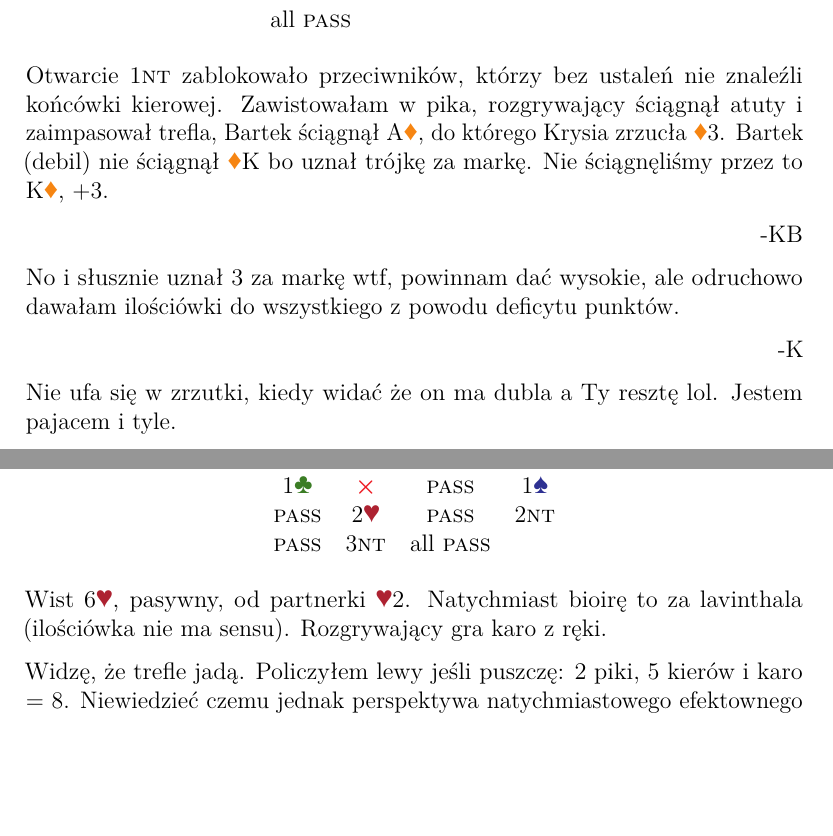
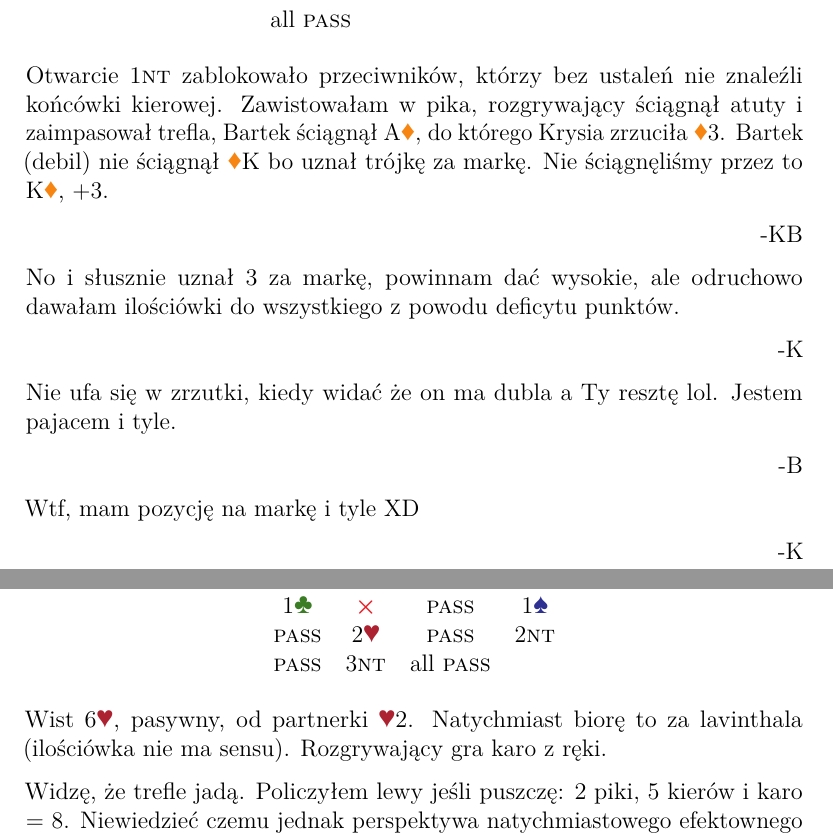
Before and after one commit to OilyCannelloni/macaronibridge, a LaTeX document (KrysiaBartek2024/OldSystemFiles/others/analyses/zaczek_25_09_24.tex): two parts of pages 4 and 20 of 27, joined at a grey line, cut so that both start at the same text, the shorter picture padded with empty space. Compiled offline with LuaLaTeX.

Commit message:
poprawki

```diff
--- a/KrysiaBartek2024/OldSystemFiles/others/analyses/zaczek_25_09_24.tex
+++ b/KrysiaBartek2024/OldSystemFiles/others/analyses/zaczek_25_09_24.tex
@@ -102,17 +102,23 @@ a jako że impas nie stał, skończył bez 2.
 
 Otwarcie 1\nt zablokowało przeciwników, którzy bez ustaleń nie znaleźli
 końcówki kierowej. Zawistowałam w pika, rozgrywający ściągnął atuty i zaimpasował trefla,
-Bartek ściągnął A\diams, do którego Krysia zrzucła \xdiams 3. Bartek (debil) nie ściągnął \xdiams K bo uznał trójkę za markę.
+Bartek ściągnął A\diams, do którego Krysia zrzuciła \xdiams 3. Bartek (debil) nie ściągnął \xdiams K bo uznał trójkę za markę.
 Nie ściągnęliśmy przez to K\diams, +3.
 
 \hfill -KB
 
-No i słusznie uznał 3 za markę wtf, powinnam dać wysokie,
+No i słusznie uznał 3 za markę, powinnam dać wysokie,
 ale odruchowo dawałam ilościówki do wszystkiego z powodu deficytu punktów.
 
 \hfill -K
 
 Nie ufa się w zrzutki, kiedy widać że on ma dubla a Ty resztę lol. Jestem pajacem i tyle.
+
+\hfill -B
+
+Wtf, mam pozycję na markę i tyle XD
+
+\hfill -K
 
 \pagebreak
 \section*{Rozdanie 5}
@@ -567,7 +573,7 @@ nie szkodziłoby mu przepuścić, więc mogłam wyjść poprawnie.
     \end{tabular}
 \end{table}
 
-Wist 6\hearts, pasywny, od partnerki \xhearts 2. Natychmiast bioirę to za lavinthala (ilościówka nie ma sensu).
+Wist 6\hearts, pasywny, od partnerki \xhearts 2. Natychmiast biorę to za lavinthala (ilościówka nie ma sensu).
 Rozgrywający gra karo z ręki.
 
 Widzę, że trefle jadą. Policzyłem lewy jeśli puszczę: 2 piki, 5 kierów i karo = 8. Niewiedzieć czemu jednak
```
Also changed, not shown: KrysiaBartek2024/OldSystemFiles/others/analyses/zaczek_25_09_24.pdf, KrysiaBartek2024/OldSystemFiles/others/analyses/zaczek_25_09_24.tex (2 more changed lines).
